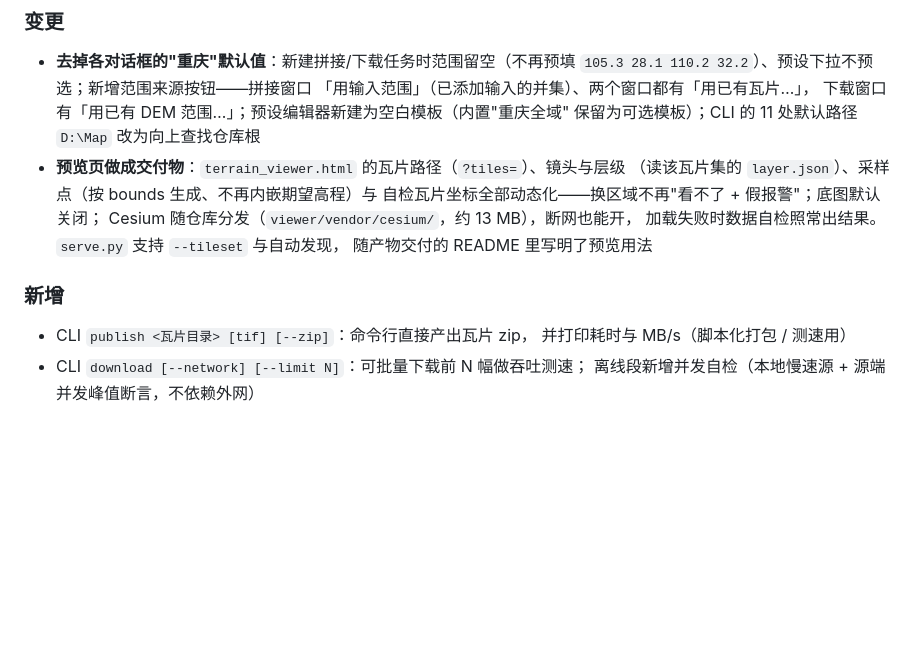
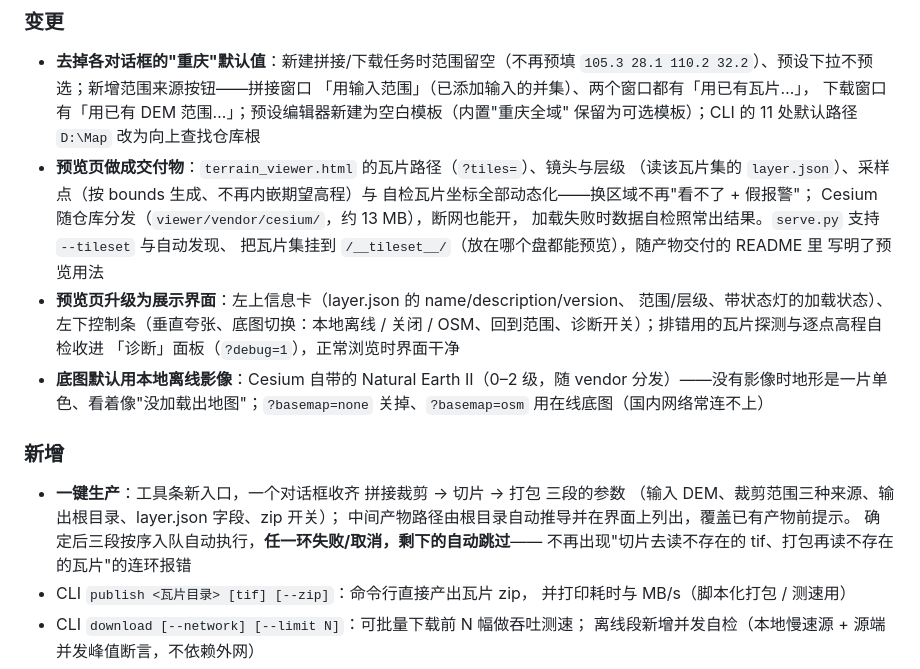
Before and after one commit to 1243148603/ReCut, a Markdown page: CHANGELOG.md, the part around the change. GitHub-like rendering; blank space fills up the shorter version.

Commit message:
CHANGELOG 与通用化说明跟进一键生产、展示界面与离线底图
Co-Authored-By: Claude Opus 4.7 <noreply@anthropic.com>

```diff
--- a/CHANGELOG.md
+++ b/CHANGELOG.md
@@ -60,13 +60,26 @@
   保留为可选模板）；CLI 的 11 处默认路径 `D:\Map` 改为向上查找仓库根
 - **预览页做成交付物**：`terrain_viewer.html` 的瓦片路径（`?tiles=`）、镜头与层级
   （读该瓦片集的 `layer.json`）、采样点（按 bounds 生成、不再内嵌期望高程）与
-  自检瓦片坐标全部动态化——换区域不再"看不了 + 假报警"；底图默认关闭；
+  自检瓦片坐标全部动态化——换区域不再"看不了 + 假报警"；
   Cesium 随仓库分发（`viewer/vendor/cesium/`，约 13 MB），断网也能开，
-  加载失败时数据自检照常出结果。`serve.py` 支持 `--tileset` 与自动发现，
-  随产物交付的 README 里写明了预览用法
+  加载失败时数据自检照常出结果。`serve.py` 支持 `--tileset` 与自动发现、
+  把瓦片集挂到 `/__tileset__/`（放在哪个盘都能预览），随产物交付的 README 里
+  写明了预览用法
+- **预览页升级为展示界面**：左上信息卡（layer.json 的 name/description/version、
+  范围/层级、带状态灯的加载状态）、左下控制条（垂直夸张、底图切换：本地离线 /
+  关闭 / OSM、回到范围、诊断开关）；排错用的瓦片探测与逐点高程自检收进
+  「诊断」面板（`?debug=1`），正常浏览时界面干净
+- **底图默认用本地离线影像**：Cesium 自带的 Natural Earth II（0–2 级，随 vendor
+  分发）——没有影像时地形是一片单色、看着像"没加载出地图"；`?basemap=none`
+  关掉、`?basemap=osm` 用在线底图（国内网络常连不上）
 
 ### 新增
 
+- **一键生产**：工具条新入口，一个对话框收齐 拼接裁剪 → 切片 → 打包 三段的参数
+  （输入 DEM、裁剪范围三种来源、输出根目录、layer.json 字段、zip 开关）；
+  中间产物路径由根目录自动推导并在界面上列出，覆盖已有产物前提示。
+  确定后三段按序入队自动执行，**任一环失败/取消，剩下的自动跳过**——
+  不再出现"切片去读不存在的 tif、打包再读不存在的瓦片"的连环报错
 - CLI `publish <瓦片目录> [tif] [--zip]`：命令行直接产出瓦片 zip，
   并打印耗时与 MB/s（脚本化打包 / 测速用）
 - CLI `download [--network] [--limit N]`：可批量下载前 N 幅做吞吐测速；
```
Also changed, not shown: docs/通用化说明.md (+14 -1 lines).
